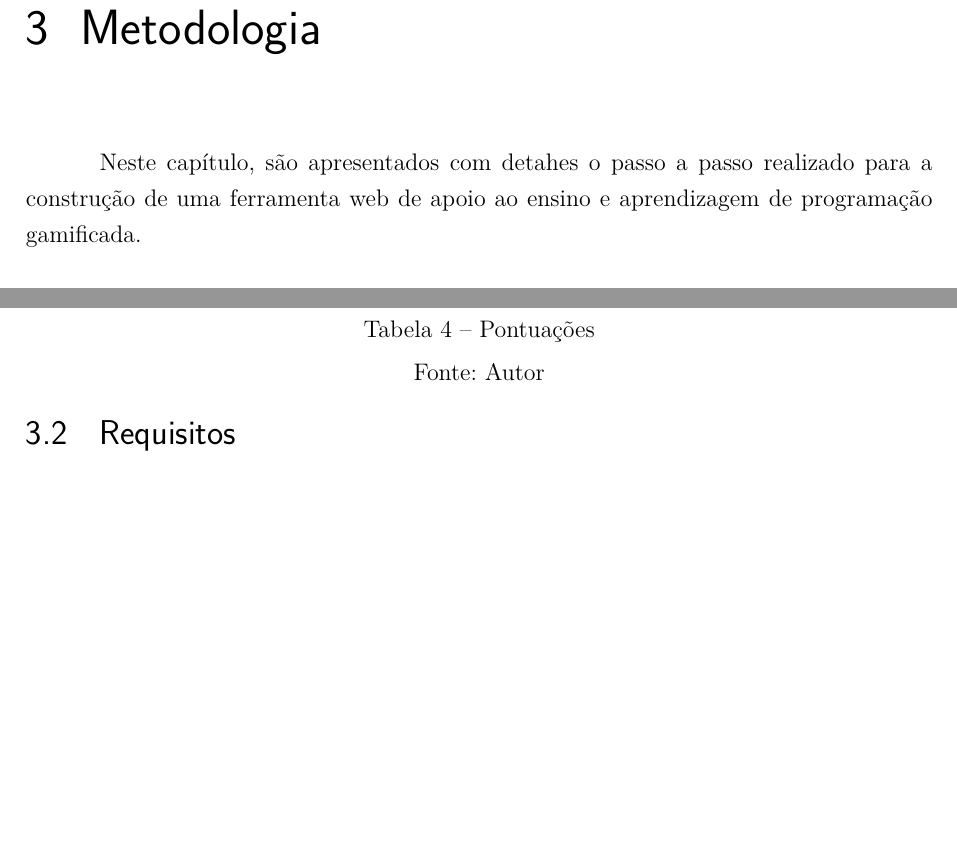
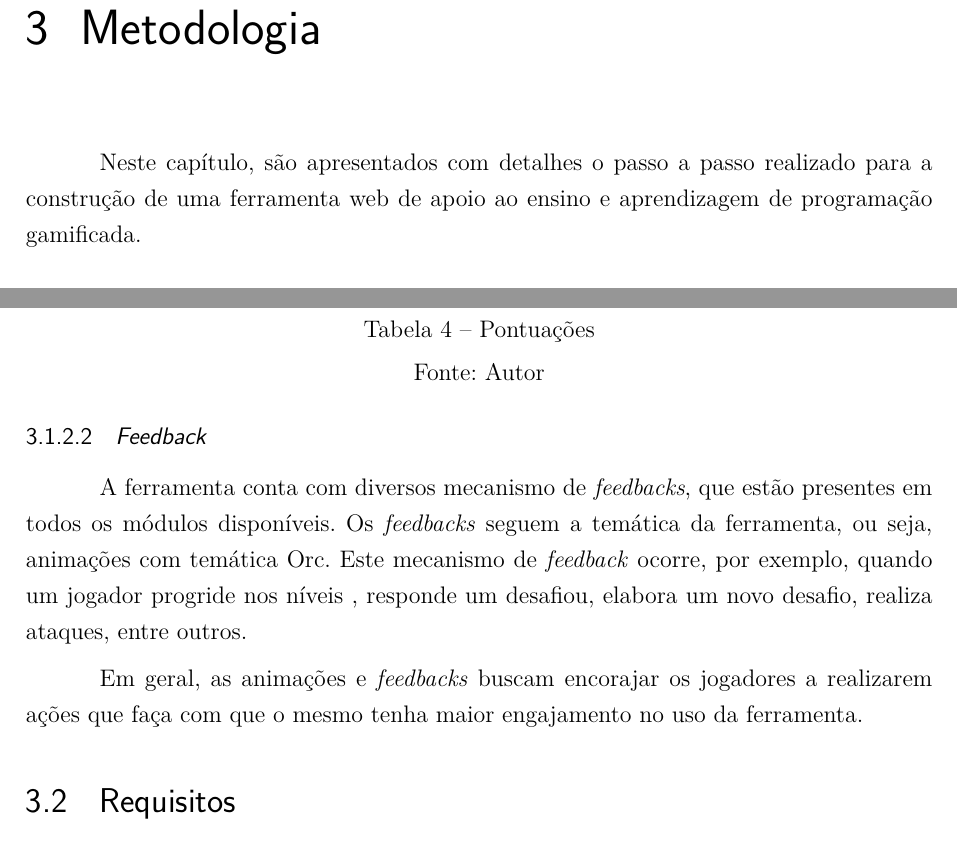
Before and after one commit to Eduardojvr/tcc2Escrita, a LaTeX thesis (tcc.tex, which reads editaveis/elementosdotexto.tex): two parts of pages 35 and 37 of 62, joined at a grey line, cut so that both start at the same text, the shorter picture padded with empty space. Compiled offline with pdfLaTeX.

Commit message:
Adiciona conteudo

```diff
--- a/editaveis/elementosdotexto.tex
+++ b/editaveis/elementosdotexto.tex
@@ -608,7 +608,7 @@ Cada uma das cinco fases podem ser vistas na figura \ref{cascata} apresentada lo
 
 \chapter{Metodologia}
 
-Neste capítulo, são apresentados com detahes o passo a passo realizado para a construção de uma ferramenta web de apoio ao ensino e aprendizagem
+Neste capítulo, são apresentados com detalhes o passo a passo realizado para a construção de uma ferramenta web de apoio ao ensino e aprendizagem
 de programação gamificada.
 
 \section{\textit{Core drives}}
@@ -709,6 +709,15 @@ respectivas pontuações.
 	Fonte: Autor
 	% \small{Quadro 1 - Classificação das questões, \citeonline{raposo2016desafio}}
 \end{table}
+
+\subsubsection{\textit{Feedback}}
+
+A ferramenta conta com diversos mecanismo de \textit{feedbacks}, que estão presentes em todos os módulos disponíveis.
+Os \textit{feedbacks} seguem a temática da ferramenta, ou seja, animações com temática Orc. Este mecanismo de \textit{feedback} ocorre, por exemplo, quando um jogador progride nos níveis
+, responde um desafiou, elabora um novo desafio, realiza ataques, entre outros.
+
+Em geral, as animações e \textit{feedbacks} buscam encorajar os jogadores a realizarem ações que faça com que o mesmo tenha maior engajamento no uso
+da ferramenta.
 
 \section{Requisitos}
 
```
Also changed, not shown: tcc.pdf, 7 other files.
